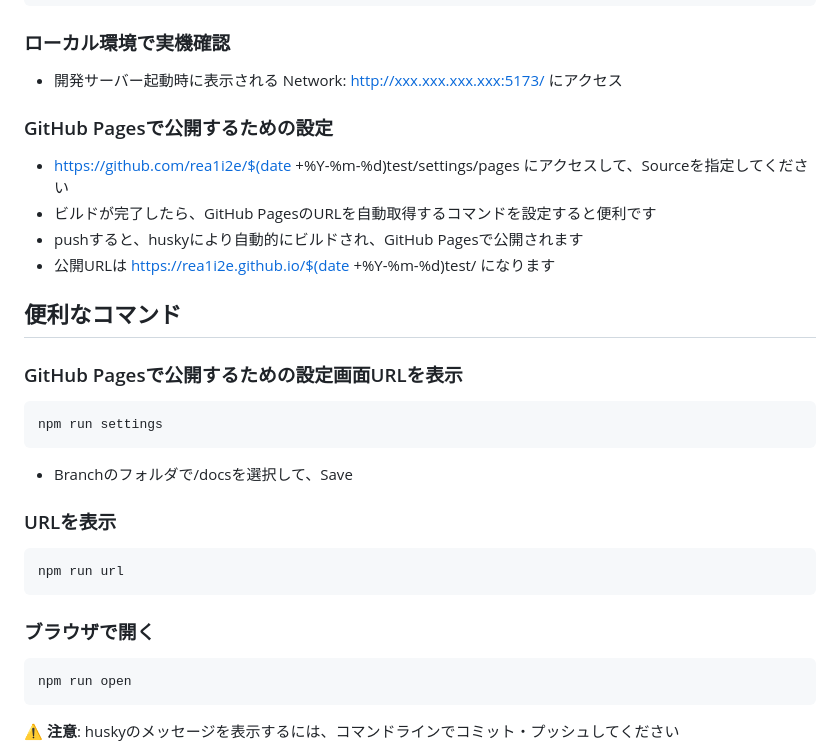
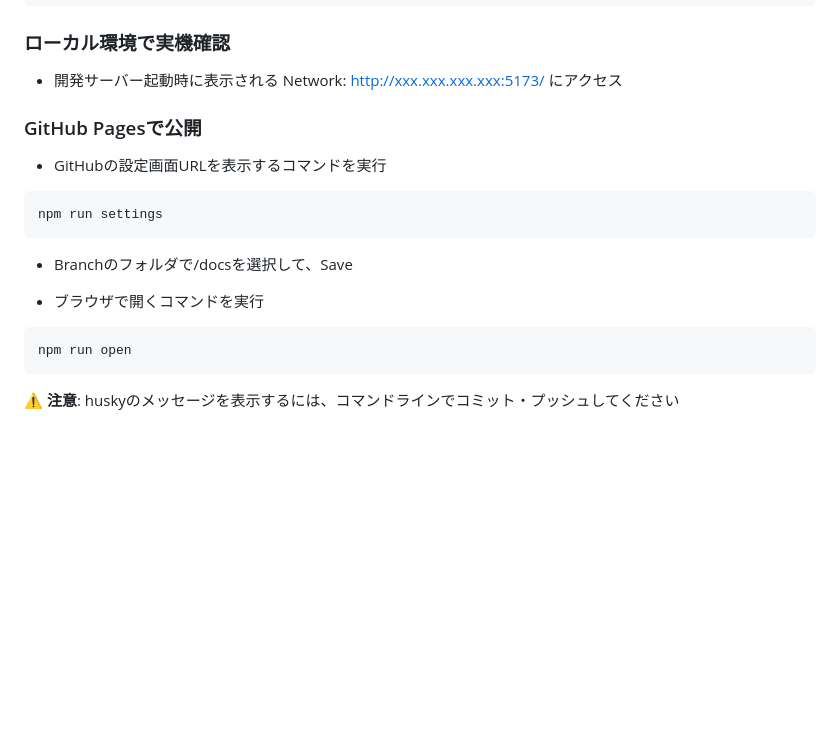
Before and after one commit to rea1i2e/2025-09-27test, a Markdown page: README.md, the part around the change. Rendered like a GitHub page; blank space fills up the shorter version.

Commit message:
README.md修正

````diff
--- a/README.md
+++ b/README.md
@@ -32,25 +32,15 @@ gh repo edit $(date +%Y-%m-%d)test --description "新しい説明文"
 ### ローカル環境で実機確認
 - 開発サーバー起動時に表示される  Network: http://xxx.xxx.xxx.xxx:5173/ にアクセス
 
-### GitHub Pagesで公開するための設定
-- https://github.com/rea1i2e/$(date +%Y-%m-%d)test/settings/pages にアクセスして、Sourceを指定してください
-- ビルドが完了したら、GitHub PagesのURLを自動取得するコマンドを設定すると便利です
-- pushすると、huskyにより自動的にビルドされ、GitHub Pagesで公開されます
-- 公開URLは https://rea1i2e.github.io/$(date +%Y-%m-%d)test/ になります
 
-## 便利なコマンド
-### GitHub Pagesで公開するための設定画面URLを表示
+### GitHub Pagesで公開
+- GitHubの設定画面URLを表示するコマンドを実行
 ```bash
 npm run settings
 ```
 - Branchのフォルダで/docsを選択して、Save
 
-### URLを表示
-```bash
-npm run url
-```
-
-### ブラウザで開く
+- ブラウザで開くコマンドを実行
 ```bash
 npm run open
 ```
````
